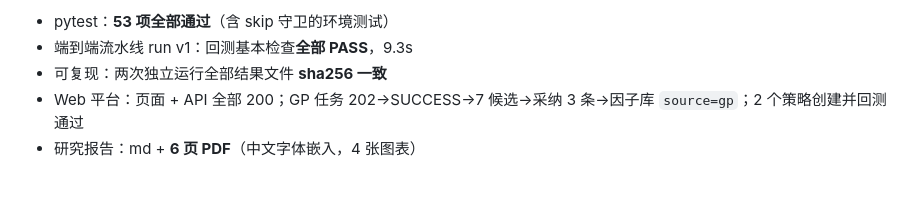
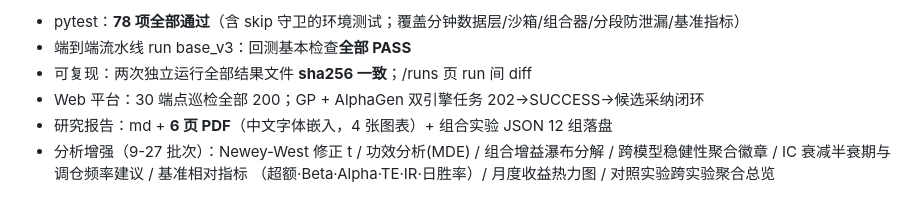
Before and after one commit to cf-region-master/quantlab, a Markdown page: docs/PROJECT1_CHECKLIST.md, the part around one of its changes. Drawn GitHub-style.

```diff
--- a/docs/PROJECT1_CHECKLIST.md
+++ b/docs/PROJECT1_CHECKLIST.md
@@ -97,6 +97,9 @@
 
-- pytest：**53 项全部通过**（含 skip 守卫的环境测试）
-- 端到端流水线 run v1：回测基本检查**全部 PASS**，9.3s
-- 可复现：两次独立运行全部结果文件 **sha256 一致**
-- Web 平台：页面 + API 全部 200；GP 任务 202→SUCCESS→7 候选→采纳 3 条→因子库 `source=gp`；2 个策略创建并回测通过
-- 研究报告：md + **6 页 PDF**（中文字体嵌入，4 张图表）
+- pytest：**78 项全部通过**（含 skip 守卫的环境测试；覆盖分钟数据层/沙箱/组合器/分段防泄漏/基准指标）
+- 端到端流水线 run base_v3：回测基本检查**全部 PASS**
+- 可复现：两次独立运行全部结果文件 **sha256 一致**；/runs 页 run 间 diff
+- Web 平台：30 端点巡检全部 200；GP + AlphaGen 双引擎任务 202→SUCCESS→候选采纳闭环
+- 研究报告：md + **6 页 PDF**（中文字体嵌入，4 张图表）+ 组合实验 JSON 12 组落盘
+- 分析增强（9-27 批次）：Newey-West 修正 t / 功效分析(MDE) / 组合增益瀑布分解 /
+  跨模型稳健性聚合徽章 / IC 衰减半衰期与调仓频率建议 / 基准相对指标
+  （超额·Beta·Alpha·TE·IR·日胜率）/ 月度收益热力图 / 对照实验跨实验聚合总览
```
Also changed, not shown: other parts of docs/PROJECT1_CHECKLIST.md (+1 -1 lines), README.md (+13 -4 lines).
